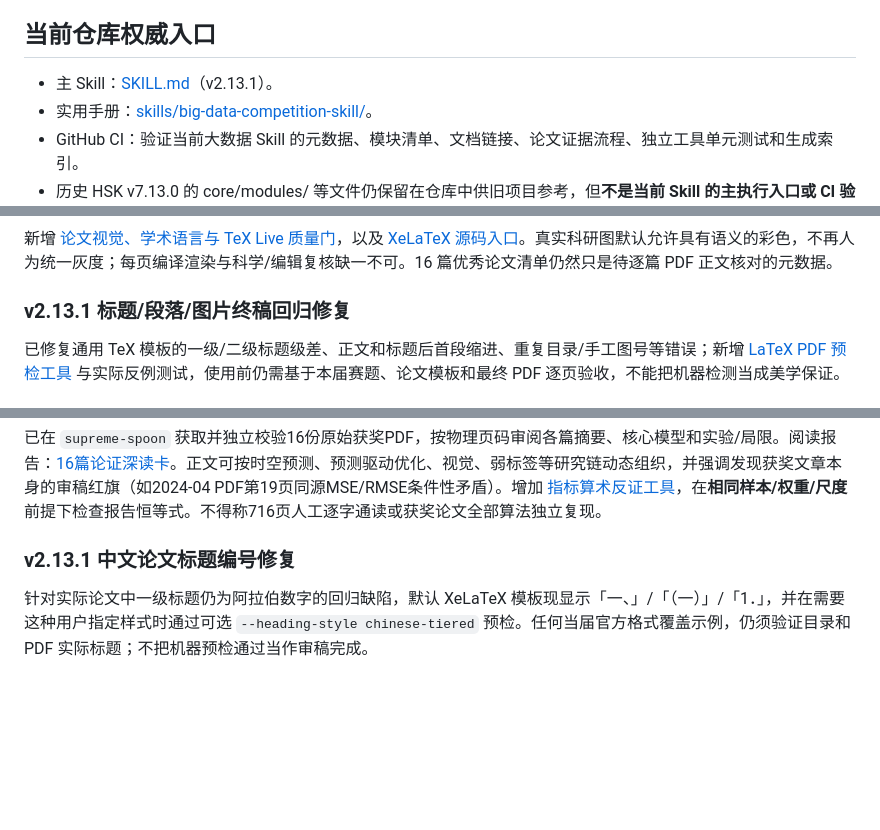
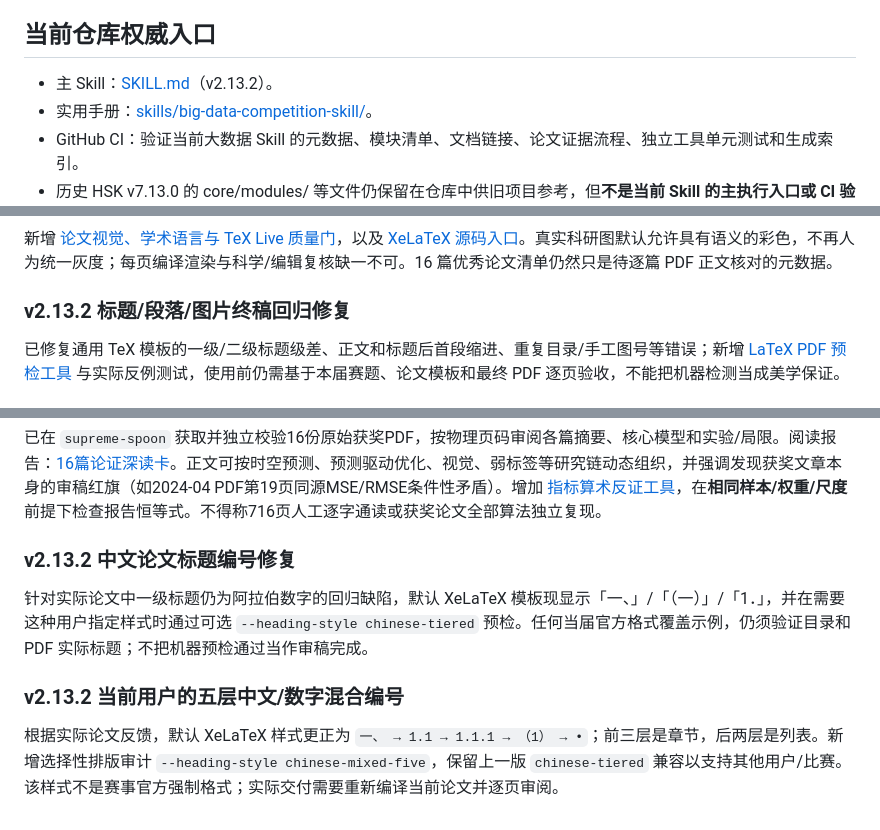
Before and after one commit to EvelynEarth/friendly-couscous, a Markdown page: README.md, 3 parts joined by grey strips. Drawn GitHub-style; blank space fills up the shorter version.

Commit message:
fix(paper): sync v2.13.2 five-tier numbered academic style

```diff
--- a/README.md
+++ b/README.md
@@ -33,7 +33,7 @@
 
 ## 当前仓库权威入口
 
-- 主 Skill：[SKILL.md](SKILL.md)（v2.13.1）。
+- 主 Skill：[SKILL.md](SKILL.md)（v2.13.2）。
 - 实用手册：[skills/big-data-competition-skill/](skills/big-data-competition-skill/)。
 - GitHub CI：验证当前大数据 Skill 的元数据、模块清单、文档链接、论文证据流程、独立工具单元测试和生成索引。
 - 历史 HSK v7.13.0 的 core/modules/ 等文件仍保留在仓库中供旧项目参考，但**不是当前 Skill 的主执行入口或 CI 验收依据**。
@@ -112,7 +112,7 @@
 新增 [论文视觉、学术语言与 TeX Live 质量门](skills/big-data-competition-skill/references/paper-visual-quality-gate.md)，以及 [XeLaTeX 源码入口](skills/big-data-competition-skill/templates/bigdata-paper-xelatex.md)。真实科研图默认允许具有语义的彩色，不再人为统一灰度；每页编译渲染与科学/编辑复核缺一不可。16 篇优秀论文清单仍然只是待逐篇 PDF 正文核对的元数据。
 
 
-### v2.13.1 标题/段落/图片终稿回归修复
+### v2.13.2 标题/段落/图片终稿回归修复
 
 已修复通用 TeX 模板的一级/二级标题级差、正文和标题后首段缩进、重复目录/手工图号等错误；新增 [LaTeX PDF 预检工具](skills/big-data-competition-skill/tools/latex_paper_audit.py) 与实际反例测试，使用前仍需基于本届赛题、论文模板和最终 PDF 逐页验收，不能把机器检测当成美学保证。
 
@@ -125,6 +125,11 @@
 已在 `supreme-spoon` 获取并独立校验16份原始获奖PDF，按物理页码审阅各篇摘要、核心模型和实验/局限。阅读报告：[16篇论证深读卡](skills/big-data-competition-skill/references/award-paper-deep-argumentation-16.md)。正文可按时空预测、预测驱动优化、视觉、弱标签等研究链动态组织，并强调发现获奖文章本身的审稿红旗（如2024-04 PDF第19页同源MSE/RMSE条件性矛盾）。增加 [指标算术反证工具](skills/big-data-competition-skill/tools/paper_metric_identity_gate.py)，在**相同样本/权重/尺度**前提下检查报告恒等式。不得称716页人工逐字通读或获奖论文全部算法独立复现。
 
 
-### v2.13.1 中文论文标题编号修复
+### v2.13.2 中文论文标题编号修复
 
 针对实际论文中一级标题仍为阿拉伯数字的回归缺陷，默认 XeLaTeX 模板现显示「一、」/「（一）」/「1．」，并在需要这种用户指定样式时通过可选 `--heading-style chinese-tiered` 预检。任何当届官方格式覆盖示例，仍须验证目录和 PDF 实际标题；不把机器预检通过当作审稿完成。
+
+
+### v2.13.2 当前用户的五层中文/数字混合编号
+
+根据实际论文反馈，默认 XeLaTeX 样式更正为 `一、 → 1.1 → 1.1.1 → （1） → •`；前三层是章节，后两层是列表。新增选择性排版审计 `--heading-style chinese-mixed-five`，保留上一版 `chinese-tiered` 兼容以支持其他用户/比赛。该样式不是赛事官方强制格式；实际交付需要重新编译当前论文并逐页审阅。
```
Also changed, not shown: other parts of README.md (+9 -9 lines).
